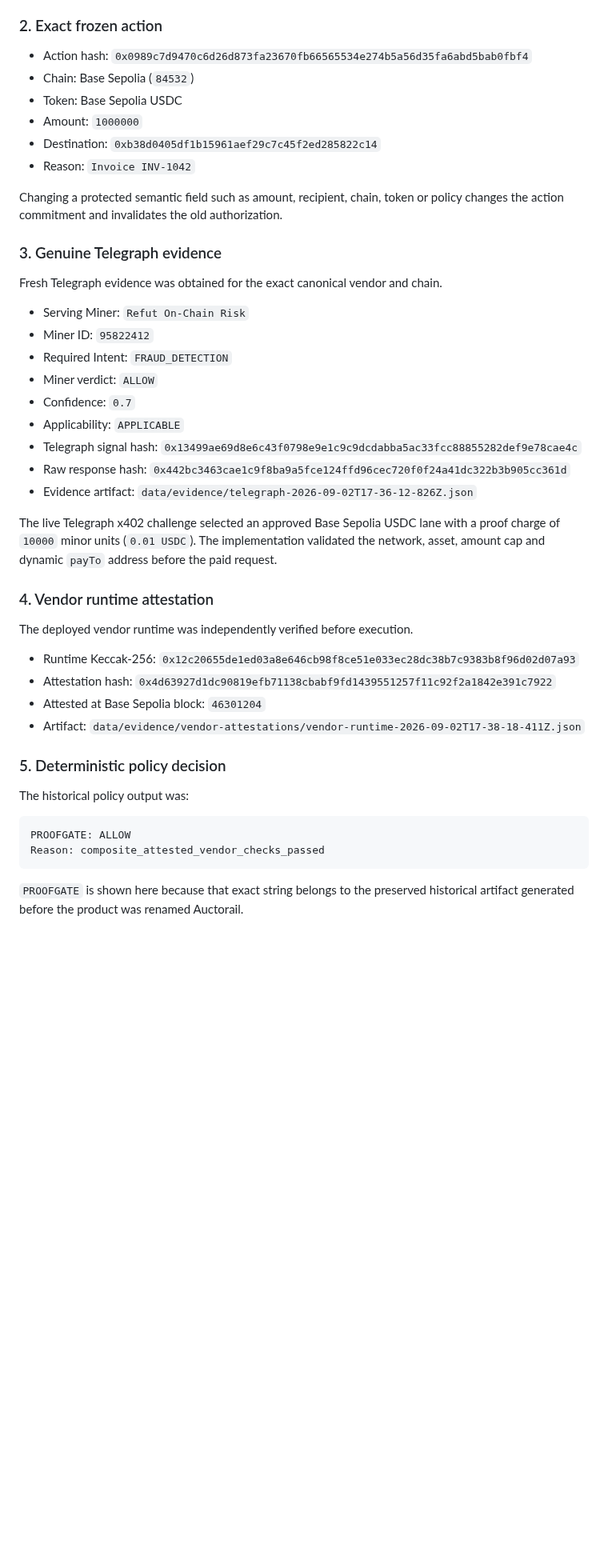
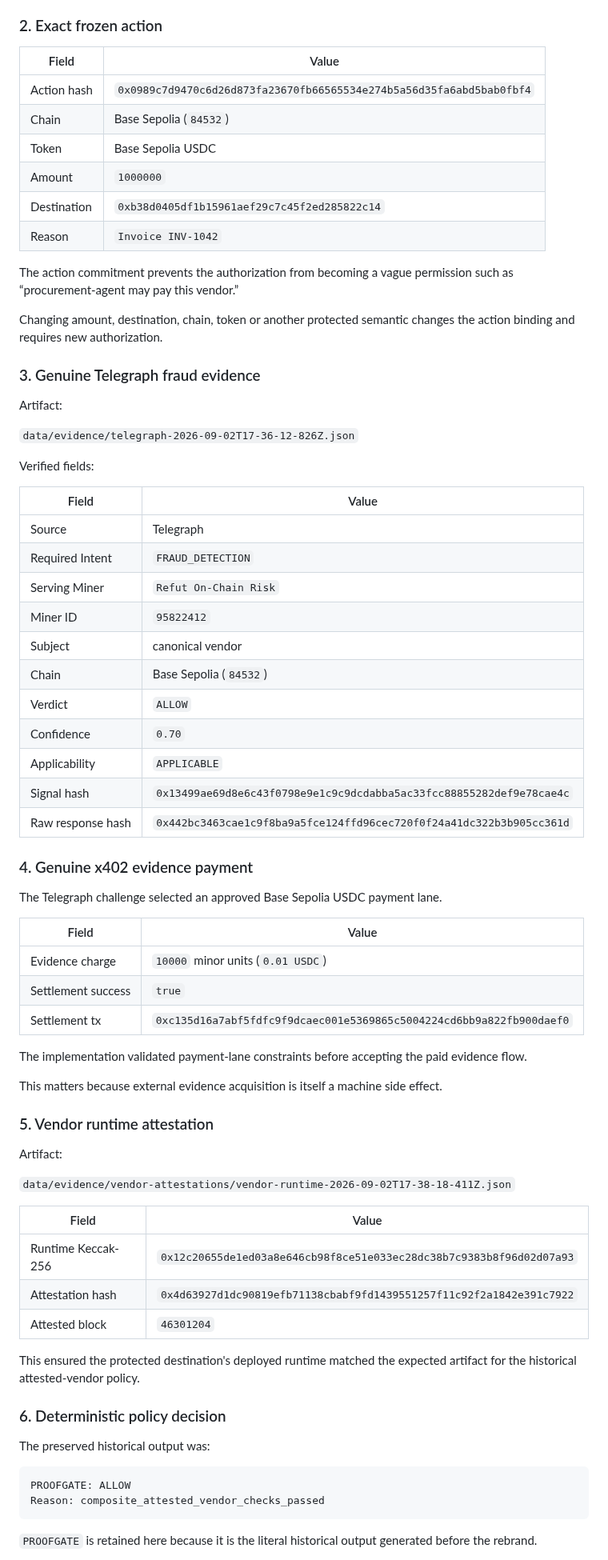
Before and after one commit to emmy16-glitch/auctorail, a Markdown page: docs/LIVE_EXECUTION.md, the part around one of its changes. Shown at 80% size. GitHub-like rendering; blank space fills up the shorter version.

Commit message:
docs: strengthen canonical live execution proof

````diff
--- a/docs/LIVE_EXECUTION.md
+++ b/docs/LIVE_EXECUTION.md
@@ -37,48 +66,77 @@ The mandate restricted the agent to the delegated payment envelope before Telegr
 
 ### 2. Exact frozen action
 
-- Action hash: `0x0989c7d9470c6d26d873fa23670fb66565534e274b5a56d35fa6abd5bab0fbf4`
-- Chain: Base Sepolia (`84532`)
-- Token: Base Sepolia USDC
-- Amount: `1000000`
-- Destination: `0xb38d0405df1b15961aef29c7c45f2ed285822c14`
-- Reason: `Invoice INV-1042`
+| Field | Value |
+| --- | --- |
+| Action hash | `0x0989c7d9470c6d26d873fa23670fb66565534e274b5a56d35fa6abd5bab0fbf4` |
+| Chain | Base Sepolia (`84532`) |
+| Token | Base Sepolia USDC |
+| Amount | `1000000` |
+| Destination | `0xb38d0405df1b15961aef29c7c45f2ed285822c14` |
+| Reason | `Invoice INV-1042` |
 
-Changing a protected semantic field such as amount, recipient, chain, token or policy changes the action commitment and invalidates the old authorization.
+The action commitment prevents the authorization from becoming a vague permission such as “procurement-agent may pay this vendor.”
 
-### 3. Genuine Telegraph evidence
+Changing amount, destination, chain, token or another protected semantic changes the action binding and requires new authorization.
 
-Fresh Telegraph evidence was obtained for the exact canonical vendor and chain.
+### 3. Genuine Telegraph fraud evidence
 
-- Serving Miner: `Refut On-Chain Risk`
-- Miner ID: `95822412`
-- Required Intent: `FRAUD_DETECTION`
-- Miner verdict: `ALLOW`
-- Confidence: `0.7`
-- Applicability: `APPLICABLE`
-- Telegraph signal hash: `0x13499ae69d8e6c43f0798e9e1c9c9dcdabba5ac33fcc88855282def9e78cae4c`
-- Raw response hash: `0x442bc3463cae1c9f8ba9a5fce124ffd96cec720f0f24a41dc322b3b905cc361d`
-- Evidence artifact: `data/evidence/telegraph-2026-09-02T17-36-12-826Z.json`
+Artifact:
 
-The live Telegraph x402 challenge selected an approved Base Sepolia USDC lane with a proof charge of `10000` minor units (`0.01 USDC`). The implementation validated the network, asset, amount cap and dynamic `payTo` address before the paid request.
+`data/evidence/telegraph-2026-09-02T17-36-12-826Z.json`
 
-### 4. Vendor runtime attestation
+Verified fields:
 
-The deployed vendor runtime was independently verified before execution.
+| Field | Value |
+| --- | --- |
+| Source | Telegraph |
+| Required Intent | `FRAUD_DETECTION` |
+| Serving Miner | `Refut On-Chain Risk` |
+| Miner ID | `95822412` |
+| Subject | canonical vendor |
+| Chain | Base Sepolia (`84532`) |
+| Verdict | `ALLOW` |
+| Confidence | `0.70` |
+| Applicability | `APPLICABLE` |
+| Signal hash | `0x13499ae69d8e6c43f0798e9e1c9c9dcdabba5ac33fcc88855282def9e78cae4c` |
+| Raw response hash | `0x442bc3463cae1c9f8ba9a5fce124ffd96cec720f0f24a41dc322b3b905cc361d` |
 
-- Runtime Keccak-256: `0x12c20655de1ed03a8e646cb98f8ce51e033ec28dc38b7c9383b8f96d02d07a93`
-- Attestation hash: `0x4d63927d1dc90819efb71138cbabf9fd1439551257f11c92f2a1842e391c7922`
-- Attested at Base Sepolia block: `46301204`
-- Artifact: `data/evidence/vendor-attestations/vendor-runtime-2026-09-02T17-38-18-411Z.json`
+### 4. Genuine x402 evidence payment
 
-### 5. Deterministic policy decision
+The Telegraph challenge selected an approved Base Sepolia USDC payment lane.
 
-The historical policy output was:
+| Field | Value |
+| --- | --- |
+| Evidence charge | `10000` minor units (`0.01 USDC`) |
+| Settlement success | `true` |
+| Settlement tx | `0xc135d16a7abf5fdfc9f9dcaec001e5369865c5004224cd6bb9a822fb900daef0` |
+
+The implementation validated payment-lane constraints before accepting the paid evidence flow.
+
+This matters because external evidence acquisition is itself a machine side effect.
+
+### 5. Vendor runtime attestation
+
+Artifact:
+
+`data/evidence/vendor-attestations/vendor-runtime-2026-09-02T17-38-18-411Z.json`
+
+| Field | Value |
+| --- | --- |
+| Runtime Keccak-256 | `0x12c20655de1ed03a8e646cb98f8ce51e033ec28dc38b7c9383b8f96d02d07a93` |
+| Attestation hash | `0x4d63927d1dc90819efb71138cbabf9fd1439551257f11c92f2a1842e391c7922` |
+| Attested block | `46301204` |
+
+This ensured the protected destination's deployed runtime matched the expected artifact for the historical attested-vendor policy.
+
+### 6. Deterministic policy decision
+
+The preserved historical output was:
 
 ```text
 PROOFGATE: ALLOW
 Reason: composite_attested_vendor_checks_passed
 ```
 
-`PROOFGATE` is shown here because that exact string belongs to the preserved historical artifact generated before the product was renamed Auctorail.
+`PROOFGATE` is retained here because it is the literal historical output generated before the rebrand.
 
````
Also changed, not shown: other parts of docs/LIVE_EXECUTION.md (+169 -64 lines).
